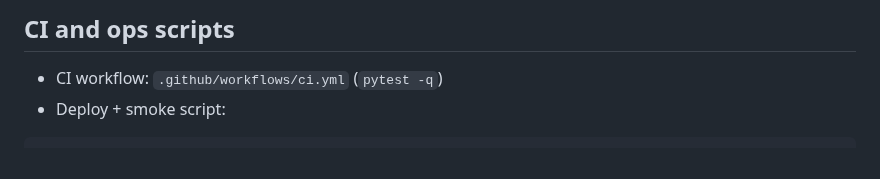
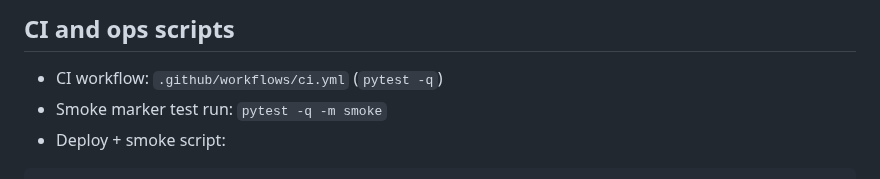
Before and after one commit to guige01-guinsa/ka-facility-os, a Markdown page: README.md, the part around the change. Rendered like a GitHub page.

Commit message:
Document tracker extraction and smoke markers

````diff
--- a/README.md
+++ b/README.md
@@ -677,6 +677,7 @@ curl -H "X-Admin-Token: <owner-token>" "http://127.0.0.1:8001/api/admin/audit-lo
 ## CI and ops scripts
 
 - CI workflow: `.github/workflows/ci.yml` (`pytest -q`)
+- Smoke marker test run: `pytest -q -m smoke`
 - Deploy + smoke script:
 
 ```powershell
````
Also changed, not shown: docs/DEVELOPMENT_REPORT_2026-03-01.md (+6 -2 lines), docs/ROADMAP_NEXT.md (+11 -3 lines).
